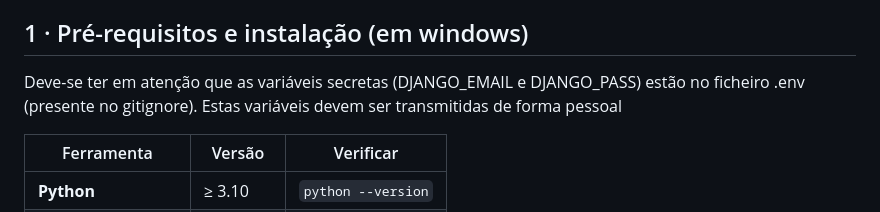
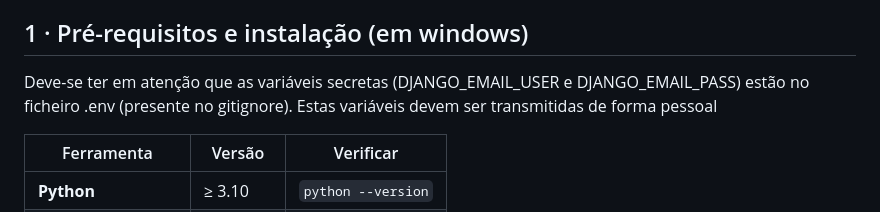
Before and after one commit to pedromgsantos/isacapdi, a Markdown page: README.md, the part around the change printed below. GitHub-like rendering.

```diff
--- a/README.md
+++ b/README.md
@@ -24,7 +24,7 @@ O ISACA Student Group é uma organização liderada por estudantes, focada em pr
 
 ## 1 · Pré-requisitos e instalação (em windows)
 
-Deve-se ter em atenção que as variáveis secretas (DJANGO_EMAIL e DJANGO_PASS) estão no ficheiro .env (presente no gitignore). Estas variáveis devem ser transmitidas de forma pessoal
+Deve-se ter em atenção que as variáveis secretas (DJANGO_EMAIL_USER e DJANGO_EMAIL_PASS) estão no ficheiro .env (presente no gitignore). Estas variáveis devem ser transmitidas de forma pessoal
 
 | Ferramenta | Versão | Verificar |
 |------------|--------|-----------|
```
Also changed, not shown: other parts of README.md (+1 -1 lines).
